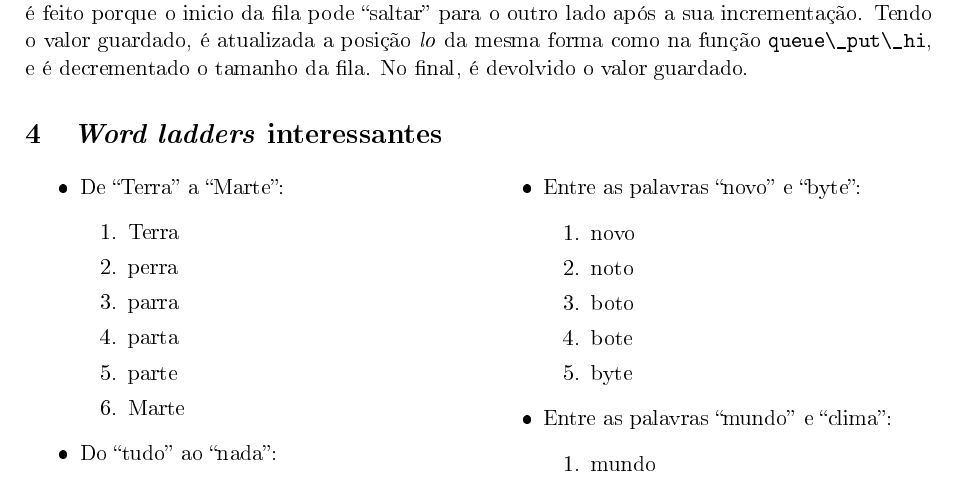
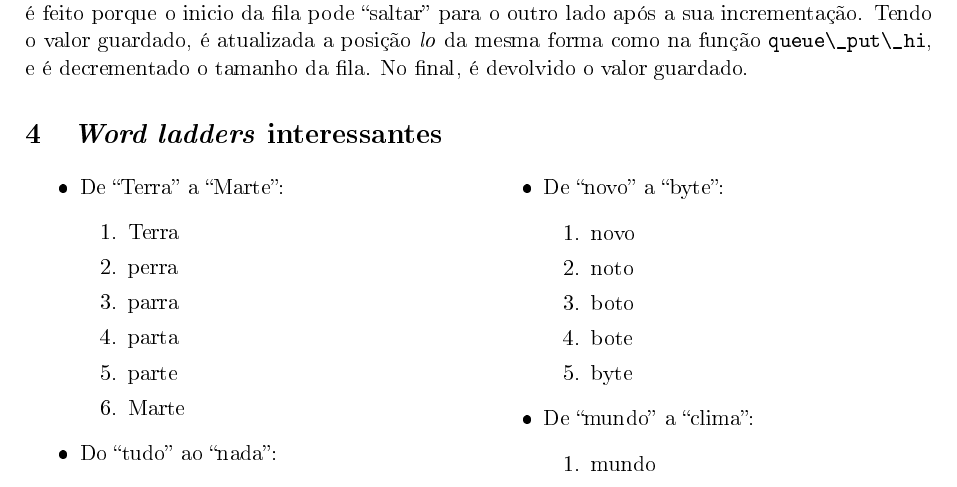
Before and after one commit to jtcat/word_ladder, a LaTeX document (doc/relatorio.tex): part of page 7 of 29, cut so that both start at the same text. The pictures show the PDF file doc/relatorio.pdf that the author committed with the source.

Commit message:
Follow wording in cd63521 about word ladders

```diff
--- a/doc/relatorio.tex
+++ b/doc/relatorio.tex
@@ -312,7 +312,7 @@ valor guardado.
 	\end{enumerate}
 \vfill\null
 \columnbreak
-\item Entre as palavras ``novo'' e ``byte'':
+\item De ``novo'' a ``byte'':
 	\begin{enumerate}
 		\item novo
 		\item noto
@@ -320,7 +320,7 @@ valor guardado.
 		\item bote
 		\item byte
 	\end{enumerate}
-\item Entre as palavras ``mundo'' e ``clima'':
+\item De ``mundo'' a ``clima'':
 	\begin{enumerate}
 		\item mundo
 		\item mondo
```
Also changed, not shown: doc/relatorio.pdf.
